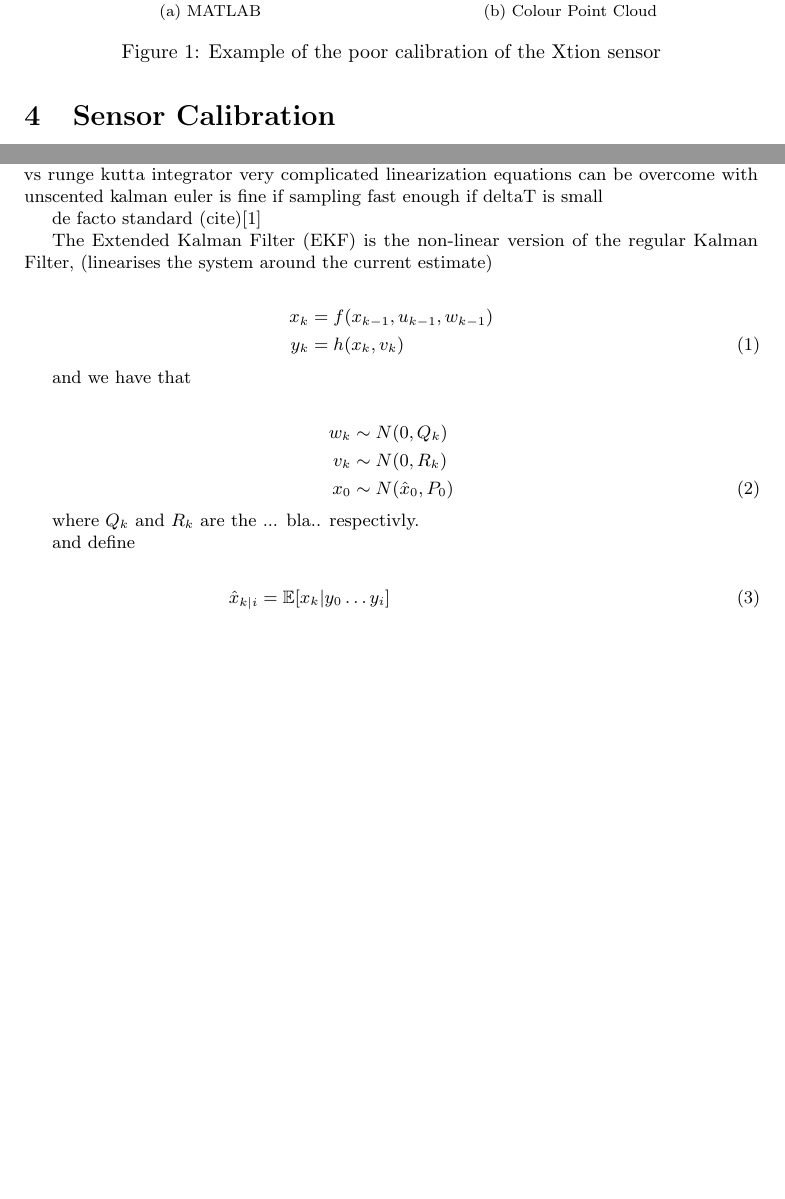
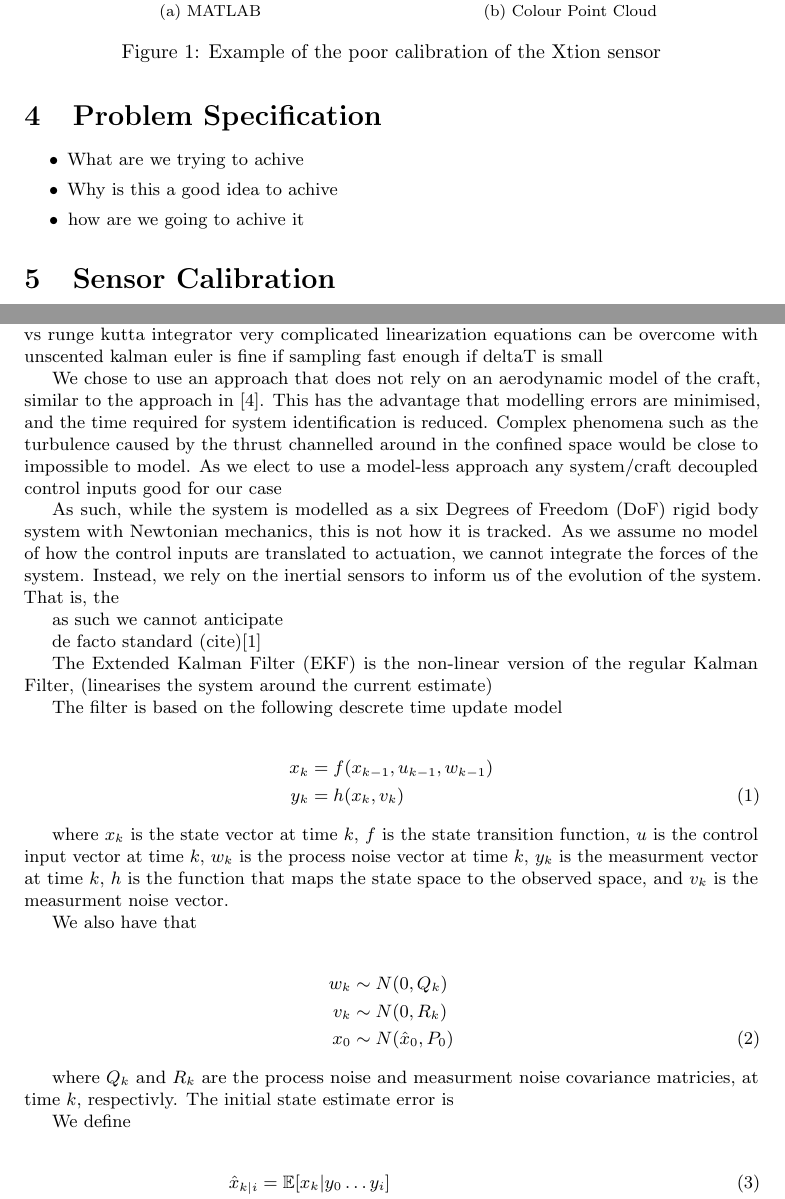
Before and after one commit to proftom/QuadCopter, a LaTeX document (report/Report.tex): two parts of pages 3 and 6 of 10 before the commit and two parts of pages 3 and 6 of 11 after it, joined at a grey line, cut so that both start at the same text, the shorter picture padded with empty space. Compiled offline with pdfLaTeX.

Commit message:
Started with text interleave

```diff
--- a/report/Report.tex
+++ b/report/Report.tex
@@ -112,10 +112,22 @@ Introduction introducing things in an introductory manner.
 \label{sec:acronyms}
 \begin{acronym}
 	\acro{EKF}{Extended Kalman Filter}
+	\acro{DoF}{Degrees of Freedom}
 \end{acronym}
 % section acronyms (end)
 
 \clearpage
+
+\section{Problem Specification} % (fold)
+\label{sec:problem_specification}
+
+\begin{itemize}
+	\item What are we trying to achive
+	\item Why is this a good idea to achive
+	\item how are we going to achive it
+\end{itemize}
+
+% section problem_specification (end)
 
 \section{Sensor Calibration} % (fold)
 
@@ -176,11 +188,30 @@ non linear due to rotations -- ekf
 		euler is fine if sampling fast enough
 			if deltaT is small
 
+
+
+We chose to use an approach that does not rely on an aerodynamic model of the craft, similar to the approach in \cite{OpenPilotPaper}. This has the advantage that modelling errors are minimised, and the time required for system identification is reduced.
+Complex phenomena such as the turbulence caused by the thrust channelled around in the confined space would be close to impossible to model.
+As we elect to use a model-less approach
+	any system/craft
+	decoupled control inputs
+	good for our case
+
+As such, while the system is modelled as a six \ac{DoF} rigid body system with Newtonian mechanics, this is not how it is tracked.
+As we assume no model of how the control inputs are translated to actuation, we cannot integrate the forces of the system. Instead, we rely on the inertial sensors to inform us of the evolution of the system.
+That is, the
+
+as such we cannot anticipate
+
 de facto standard (cite)\cite{todo}
 
 
 
 The \ac{EKF} is the non-linear version of the regular Kalman Filter, (linearises the system around the current estimate)
+
+
+
+The filter is based on the following descrete time update model
 
 \begin{align}
 	x_k &= f(x_{k-1}, u_{k-1}, w_{k-1}) \notag \\
@@ -188,7 +219,9 @@ The \ac{EKF} is the non-linear version of the regular Kalman Filter, (linearises
 	\label{eqn:system}
 \end{align}
 
-and we have that
+where $x_k$ is the state vector at time $k$, $f$ is the state transition function, $u$ is the control input vector at time $k$, $w_k$ is the process noise vector at time $k$, $y_k$ is the measurment vector at time $k$, $h$ is the function that maps the state space to the observed space, and $v_k$ is the measurment noise vector.
+
+We also have that
 
 \begin{align}
 	w_k &\sim N(0,Q_k) \notag \\
@@ -196,13 +229,15 @@ and we have that
 	x_0 &\sim N(\hat{x}_0,P_0)
 \end{align}
 
-where $Q_k$ and $R_k$ are the ... bla.. respectivly.
+where $Q_k$ and $R_k$ are the process noise and measurment noise covariance matricies, at time $k$, respectivly. The initial state estimate error is
 
-and define
+
+
+We define
 
 \begin{align}
 	\hat{x}_{k|i} &= \mathbb{E}[x_k|y_0 \hdots y_i] \\
-	P_{k|i} &= \operatorname{cov}(x_k - \hat{x}_{k|i}) \\
+	P_{k|i} &= \operatorname{cov}(x_k - \hat{x}_{k|i}) \notag \\
 			&= \mathbb{E}[ (x_k-\hat{x}_{k|i}) (x_k-\hat{x}_{k|i})^\top | y_0 \hdots y_i]
 \end{align}
 
```
Also changed, not shown: report/Report.tex (2 more changed lines).
